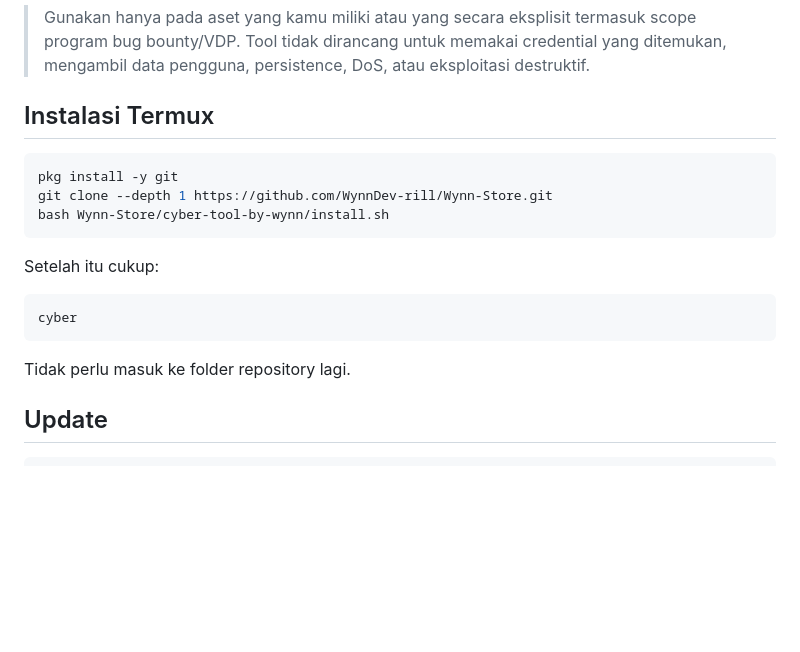
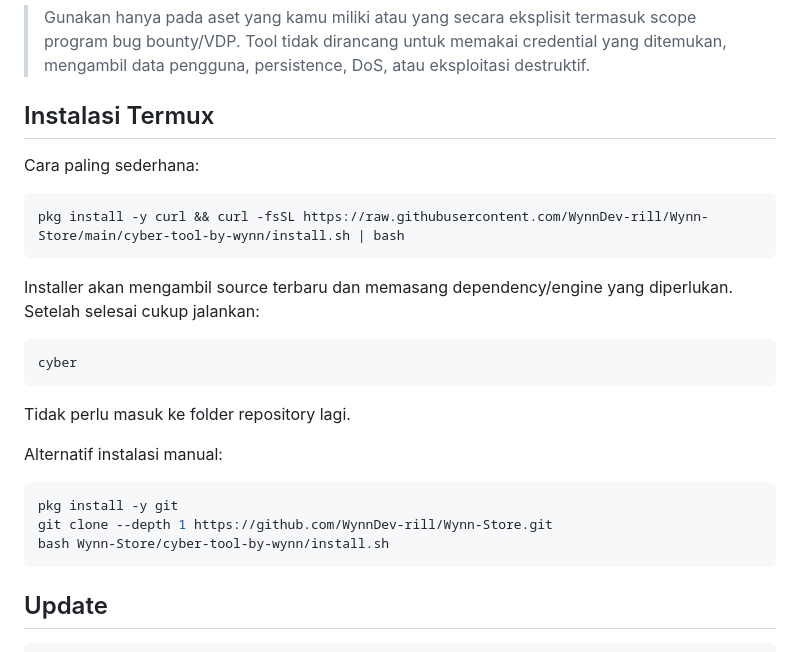
Before and after one commit to WynnDev-rill/Wynn-Store, a Markdown page: cyber-tool-by-wynn/README.md, the part around the change. GitHub-like rendering; blank space fills up the shorter version.

Commit message:
simplify Cyber Tool Termux install

````diff
--- a/cyber-tool-by-wynn/README.md
+++ b/cyber-tool-by-wynn/README.md
@@ -6,19 +6,27 @@ Tool pertama dalam proyek **Cyber Tool By Wynn**: automation bug-bounty untuk Te
 
 ## Instalasi Termux
 
+Cara paling sederhana:
+
 ```bash
-pkg install -y git
-git clone --depth 1 https://github.com/WynnDev-rill/Wynn-Store.git
-bash Wynn-Store/cyber-tool-by-wynn/install.sh
+pkg install -y curl && curl -fsSL https://raw.githubusercontent.com/WynnDev-rill/Wynn-Store/main/cyber-tool-by-wynn/install.sh | bash
 ```
 
-Setelah itu cukup:
+Installer akan mengambil source terbaru dan memasang dependency/engine yang diperlukan. Setelah selesai cukup jalankan:
 
 ```bash
 cyber
 ```
 
 Tidak perlu masuk ke folder repository lagi.
+
+Alternatif instalasi manual:
+
+```bash
+pkg install -y git
+git clone --depth 1 https://github.com/WynnDev-rill/Wynn-Store.git
+bash Wynn-Store/cyber-tool-by-wynn/install.sh
+```
 
 ## Update
 
````
